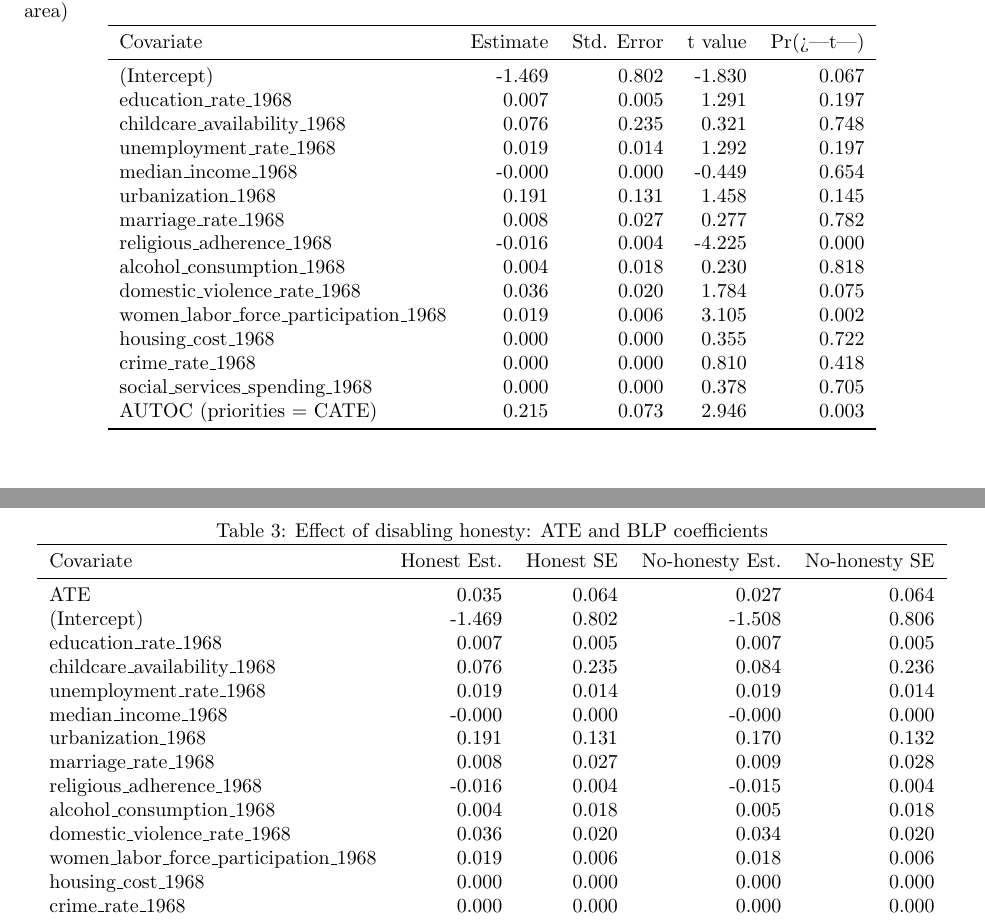
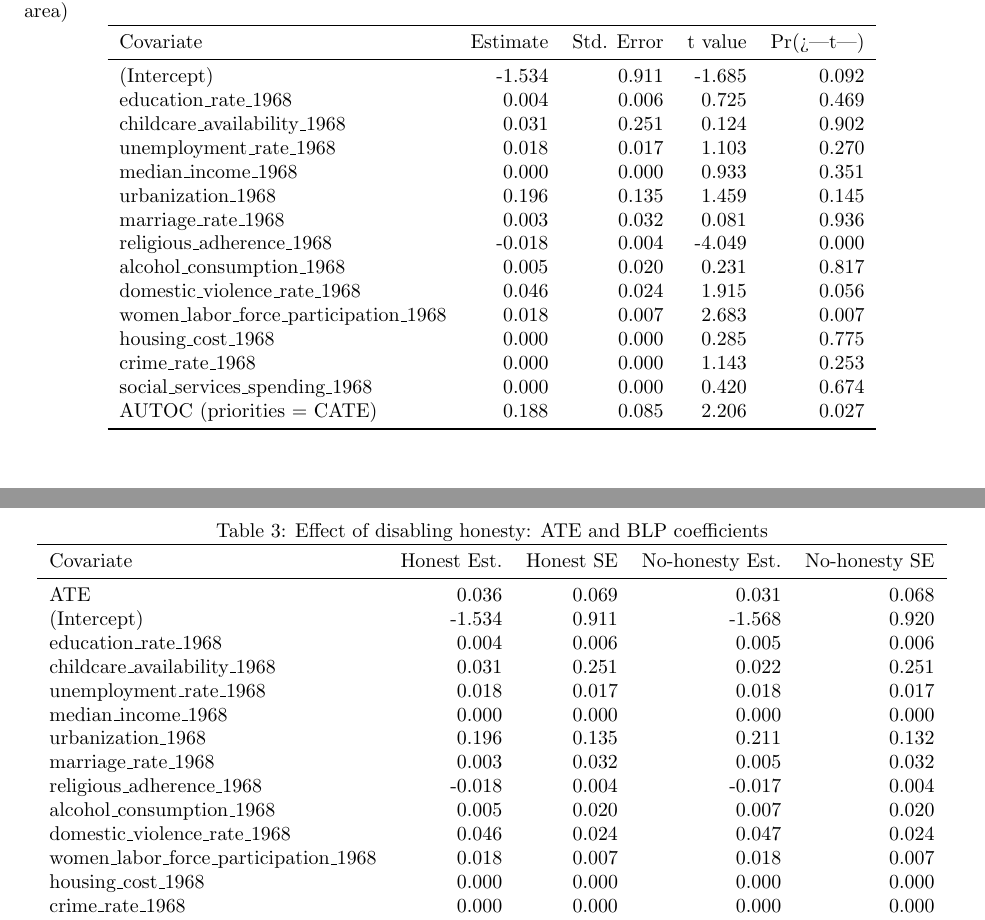
Before and after one commit to pszewi/micrometrics-ps, a LaTeX document (PS2/output/main.tex, which reads PS2/output/ex2b_blp_toc.tex, PS2/output/ex2d_honesty.tex): two parts of pages 2 and 3 of 3 before the commit and two parts of pages 5 and 6 of 7 after it, joined at a grey line, cut so that both start at the same text. Compiled offline with pdfLaTeX.

```diff
--- a/PS2/output/ex2b_blp_toc.tex
+++ b/PS2/output/ex2b_blp_toc.tex
@@ -5,21 +5,21 @@
 \toprule
 Covariate & Estimate & Std. Error & t value & Pr(>|t|) \\
 \midrule
-(Intercept) & -1.469 & 0.802 & -1.830 & 0.067 \\
-education\_rate\_1968 & 0.007 & 0.005 & 1.291 & 0.197 \\
-childcare\_availability\_1968 & 0.076 & 0.235 & 0.321 & 0.748 \\
-unemployment\_rate\_1968 & 0.019 & 0.014 & 1.292 & 0.197 \\
-median\_income\_1968 & -0.000 & 0.000 & -0.449 & 0.654 \\
-urbanization\_1968 & 0.191 & 0.131 & 1.458 & 0.145 \\
-marriage\_rate\_1968 & 0.008 & 0.027 & 0.277 & 0.782 \\
-religious\_adherence\_1968 & -0.016 & 0.004 & -4.225 & 0.000 \\
-alcohol\_consumption\_1968 & 0.004 & 0.018 & 0.230 & 0.818 \\
-domestic\_violence\_rate\_1968 & 0.036 & 0.020 & 1.784 & 0.075 \\
-women\_labor\_force\_participation\_1968 & 0.019 & 0.006 & 3.105 & 0.002 \\
-housing\_cost\_1968 & 0.000 & 0.000 & 0.355 & 0.722 \\
-crime\_rate\_1968 & 0.000 & 0.000 & 0.810 & 0.418 \\
-social\_services\_spending\_1968 & 0.000 & 0.000 & 0.378 & 0.705 \\
-AUTOC (priorities = CATE) & 0.215 & 0.073 & 2.946 & 0.003 \\
+(Intercept) & -1.534 & 0.911 & -1.685 & 0.092 \\
+education\_rate\_1968 & 0.004 & 0.006 & 0.725 & 0.469 \\
+childcare\_availability\_1968 & 0.031 & 0.251 & 0.124 & 0.902 \\
+unemployment\_rate\_1968 & 0.018 & 0.017 & 1.103 & 0.270 \\
+median\_income\_1968 & 0.000 & 0.000 & 0.933 & 0.351 \\
+urbanization\_1968 & 0.196 & 0.135 & 1.459 & 0.145 \\
+marriage\_rate\_1968 & 0.003 & 0.032 & 0.081 & 0.936 \\
+religious\_adherence\_1968 & -0.018 & 0.004 & -4.049 & 0.000 \\
+alcohol\_consumption\_1968 & 0.005 & 0.020 & 0.231 & 0.817 \\
+domestic\_violence\_rate\_1968 & 0.046 & 0.024 & 1.915 & 0.056 \\
+women\_labor\_force\_participation\_1968 & 0.018 & 0.007 & 2.683 & 0.007 \\
+housing\_cost\_1968 & 0.000 & 0.000 & 0.285 & 0.775 \\
+crime\_rate\_1968 & 0.000 & 0.000 & 1.143 & 0.253 \\
+social\_services\_spending\_1968 & 0.000 & 0.000 & 0.420 & 0.674 \\
+AUTOC (priorities = CATE) & 0.188 & 0.085 & 2.206 & 0.027 \\
 \bottomrule
 \end{tabular}
 \end{table}
--- a/PS2/output/ex2d_honesty.tex
+++ b/PS2/output/ex2d_honesty.tex
@@ -5,18 +5,18 @@
 \toprule
 Covariate & Honest Est. & Honest SE & No-honesty Est. & No-honesty SE \\
 \midrule
-ATE & 0.035 & 0.064 & 0.027 & 0.064 \\
-(Intercept) & -1.469 & 0.802 & -1.508 & 0.806 \\
-education\_rate\_1968 & 0.007 & 0.005 & 0.007 & 0.005 \\
-childcare\_availability\_1968 & 0.076 & 0.235 & 0.084 & 0.236 \\
-unemployment\_rate\_1968 & 0.019 & 0.014 & 0.019 & 0.014 \\
-median\_income\_1968 & -0.000 & 0.000 & -0.000 & 0.000 \\
-urbanization\_1968 & 0.191 & 0.131 & 0.170 & 0.132 \\
-marriage\_rate\_1968 & 0.008 & 0.027 & 0.009 & 0.028 \\
-religious\_adherence\_1968 & -0.016 & 0.004 & -0.015 & 0.004 \\
-alcohol\_consumption\_1968 & 0.004 & 0.018 & 0.005 & 0.018 \\
-domestic\_violence\_rate\_1968 & 0.036 & 0.020 & 0.034 & 0.020 \\
-women\_labor\_force\_participation\_1968 & 0.019 & 0.006 & 0.018 & 0.006 \\
+ATE & 0.036 & 0.069 & 0.031 & 0.068 \\
+(Intercept) & -1.534 & 0.911 & -1.568 & 0.920 \\
+education\_rate\_1968 & 0.004 & 0.006 & 0.005 & 0.006 \\
+childcare\_availability\_1968 & 0.031 & 0.251 & 0.022 & 0.251 \\
+unemployment\_rate\_1968 & 0.018 & 0.017 & 0.018 & 0.017 \\
+median\_income\_1968 & 0.000 & 0.000 & 0.000 & 0.000 \\
+urbanization\_1968 & 0.196 & 0.135 & 0.211 & 0.132 \\
+marriage\_rate\_1968 & 0.003 & 0.032 & 0.005 & 0.032 \\
+religious\_adherence\_1968 & -0.018 & 0.004 & -0.017 & 0.004 \\
+alcohol\_consumption\_1968 & 0.005 & 0.020 & 0.007 & 0.020 \\
+domestic\_violence\_rate\_1968 & 0.046 & 0.024 & 0.047 & 0.024 \\
+women\_labor\_force\_participation\_1968 & 0.018 & 0.007 & 0.018 & 0.007 \\
 housing\_cost\_1968 & 0.000 & 0.000 & 0.000 & 0.000 \\
 crime\_rate\_1968 & 0.000 & 0.000 & 0.000 & 0.000 \\
 social\_services\_spending\_1968 & 0.000 & 0.000 & 0.000 & 0.000 \\
```
Also changed, not shown: PS2/output/ex2a_ate.tex (+1 -2 lines), PS2/output/main.tex (+48 -6 lines), PS2/output/Sun_Abraham_event_study.png (added), PS2/output/event_study_coefficients.png (added), PS2/output/goodmanbacon.png (added), PS2/output/graph1.png (added), PS2/output/graph2.png (added), PS2/output/plot_cate.png, 6 other files.
